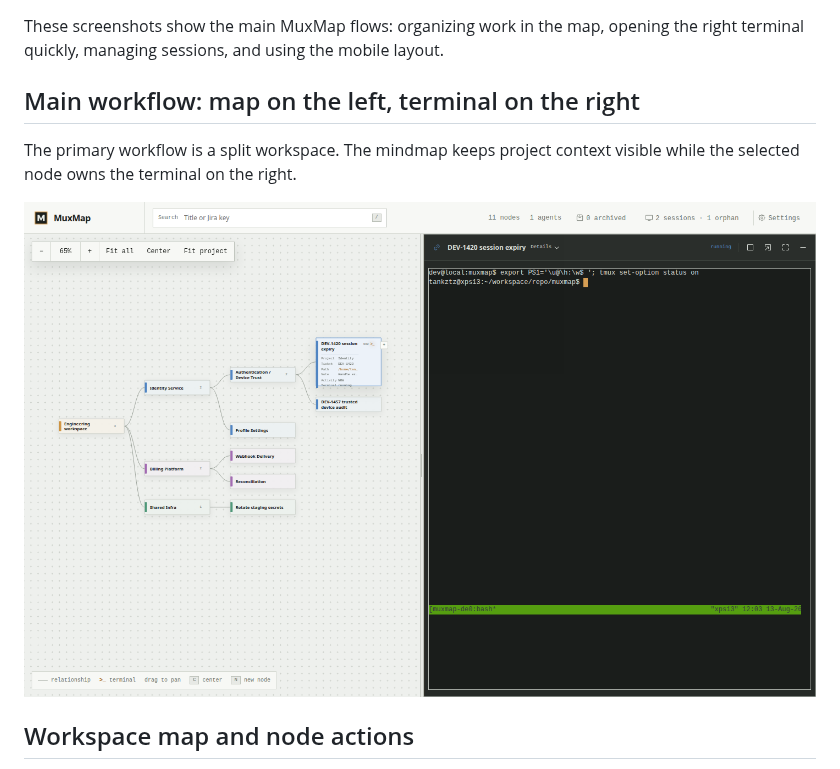
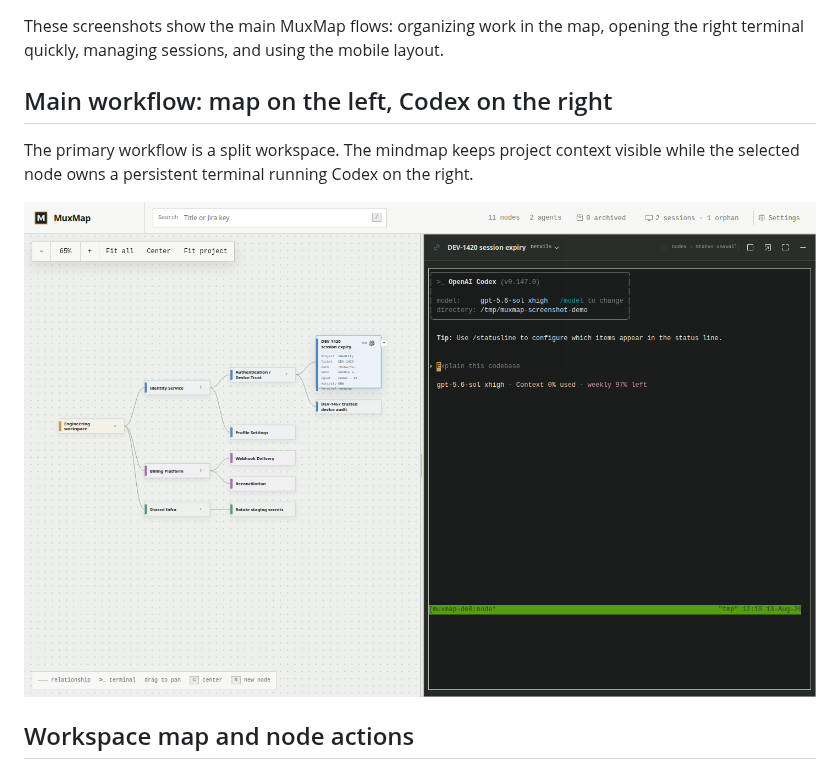
Before and after one commit to syntaxskills/muxmap, a Markdown page: docs/SCREENSHOTS.md, the part around the change. Rendered like a GitHub page; pictures changed too: docs/assets/muxmap-docked-terminal.png.

Commit message:
docs: show codex in main screenshot

```diff
--- a/docs/SCREENSHOTS.md
+++ b/docs/SCREENSHOTS.md
@@ -2,9 +2,9 @@
 
 These screenshots show the main MuxMap flows: organizing work in the map, opening the right terminal quickly, managing sessions, and using the mobile layout.
 
-## Main workflow: map on the left, terminal on the right
+## Main workflow: map on the left, Codex on the right
 
-The primary workflow is a split workspace. The mindmap keeps project context visible while the selected node owns the terminal on the right.
+The primary workflow is a split workspace. The mindmap keeps project context visible while the selected node owns a persistent terminal running Codex on the right.
 
 ![MuxMap mindmap with docked terminal](assets/muxmap-docked-terminal.png)
 
```
